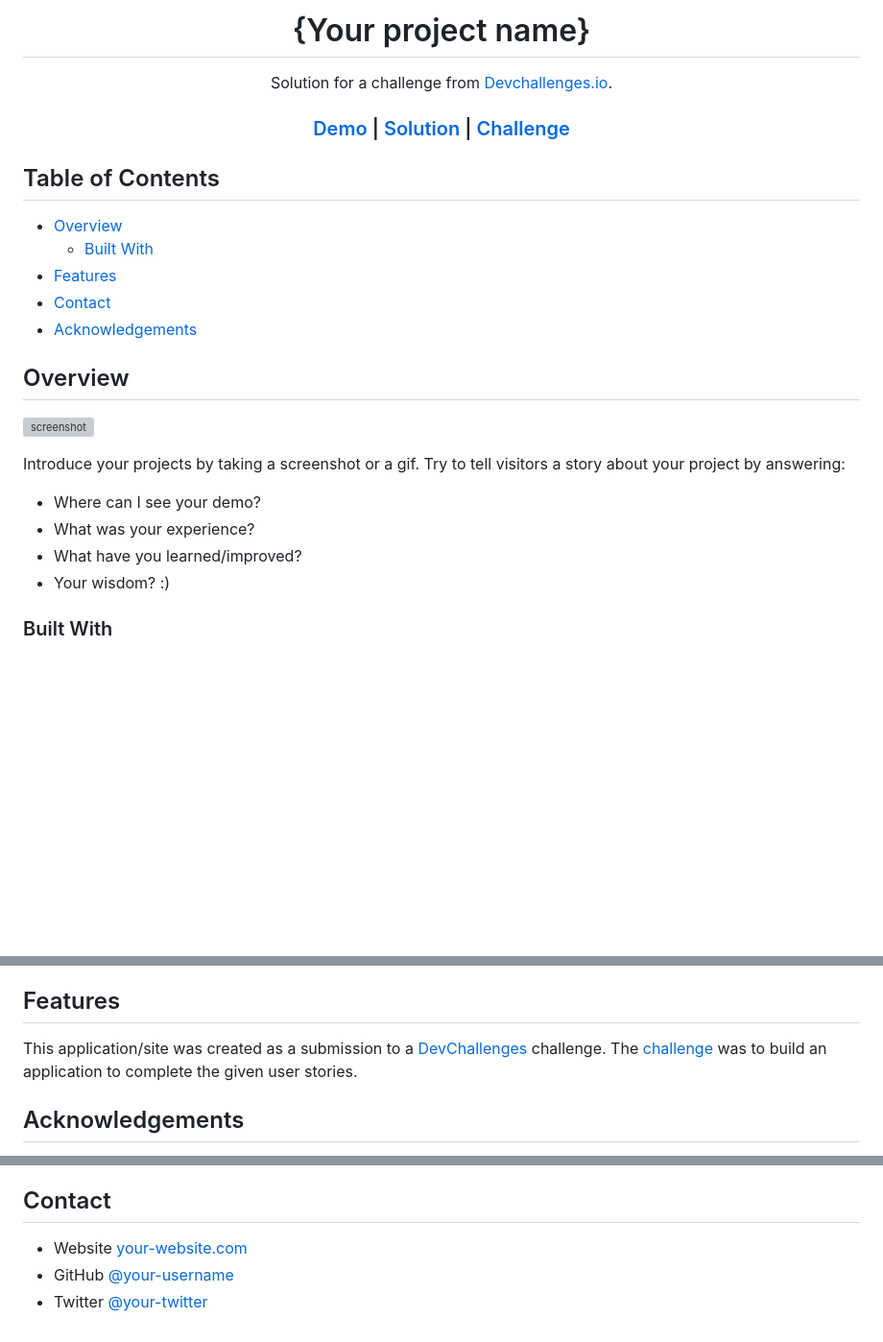
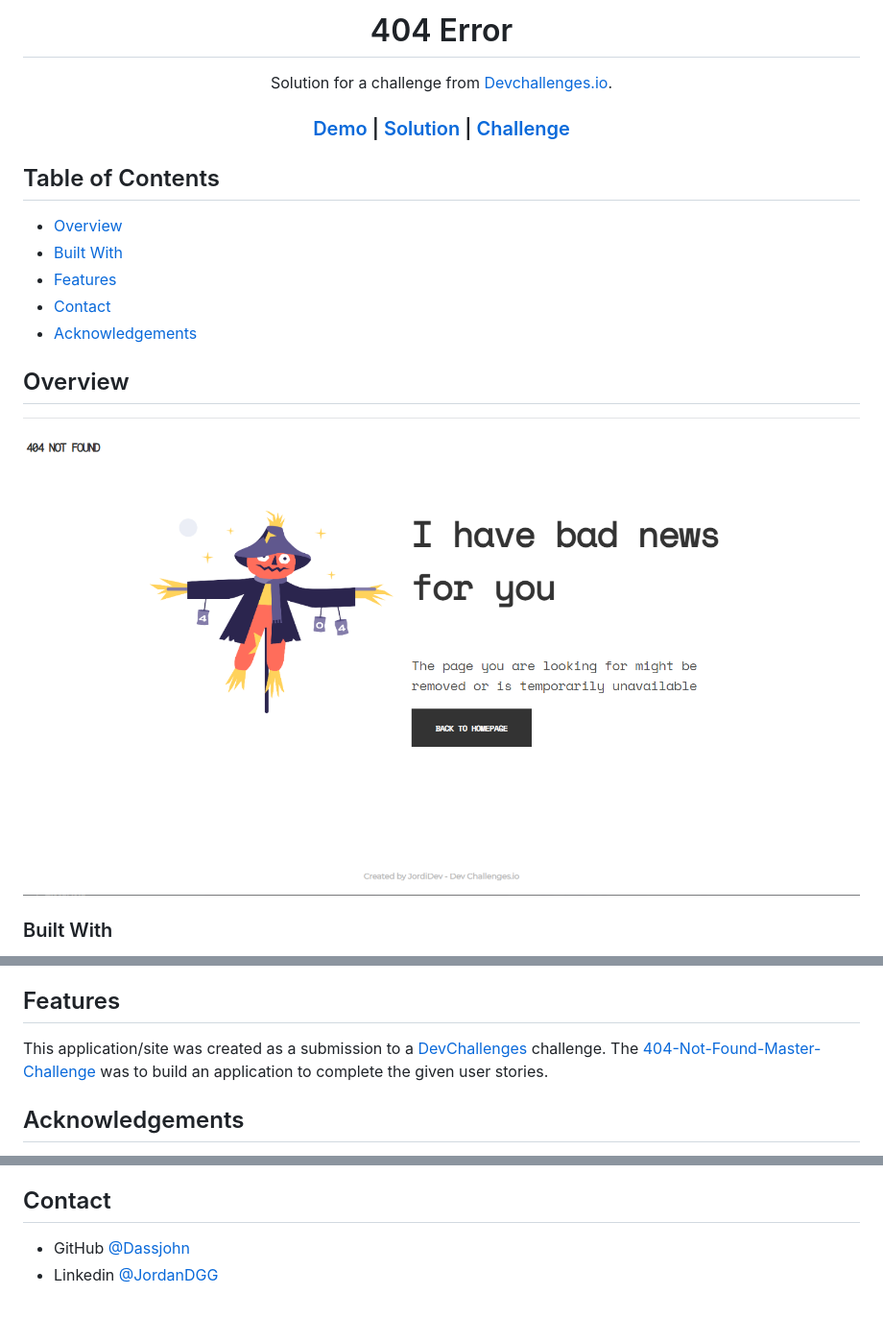
Before and after one commit to Dassjohn/404-not-found-master, a Markdown page: README.md, 3 parts joined by grey strips. Shown: that part at 96% size. Rendered like a GitHub page; pictures changed too: Imgs/404.png (added); blank space fills up the shorter version; grey boxes are pictures that could not be loaded.

```diff
--- a/README.md
+++ b/README.md
@@ -1,6 +1,6 @@
 <!-- Please update value in the {}  -->
 
-<h1 align="center">{Your project name}</h1>
+<h1 align="center">404 Error</h1>
 
 <div align="center">
    Solution for a challenge from  <a href="http://devchallenges.io" target="_blank">Devchallenges.io</a>.
@@ -27,7 +27,7 @@
 ## Table of Contents
 
 - [Overview](#overview)
-  - [Built With](#built-with)
+- [Built With](#built-with)
 - [Features](#features)
 - [Contact](#contact)
 - [Acknowledgements](#acknowledgements)
@@ -36,14 +36,7 @@
 
 ## Overview
 
-![screenshot](https://user-images.githubusercontent.com/16707738/92399059-5716eb00-f132-11ea-8b14-bcacdc8ec97b.png)
-
-Introduce your projects by taking a screenshot or a gif. Try to tell visitors a story about your project by answering:
-
-- Where can I see your demo?
-- What was your experience?
-- What have you learned/improved?
-- Your wisdom? :)
+![screenshot](./Imgs/404.png)
 
 ### Built With
 
@@ -57,8 +50,7 @@ Introduce your projects by taking a screenshot or a gif. Try to tell visitors a
 
 <!-- List the features of your application or follow the template. Don't share the figma file here :) -->
 
-This application/site was created as a submission to a [DevChallenges](https://devchallenges.io/challenges) challenge. The [challenge](https://devchallenges.io/challenges/wBunSb7FPrIepJZAg0sY) was to build an application to complete the given user stories.
-
+This application/site was created as a submission to a [DevChallenges](https://devchallenges.io/challenges) challenge. The [404-Not-Found-Master-Challenge](https://devchallenges.io/challenges/wBunSb7FPrIepJZAg0sY) was to build an application to complete the given user stories.
 
 ## Acknowledgements
 
@@ -70,6 +61,5 @@ This application/site was created as a submission to a [DevChallenges](https://d
 
 ## Contact
 
-- Website [your-website.com](https://{your-web-site-link})
-- GitHub [@your-username](https://{github.com/your-usermame})
-- Twitter [@your-twitter](https://{twitter.com/your-username})
+- GitHub [@Dassjohn](https://github.com/Dassjohn)
+- Linkedin [@JordanDGG](https://www.linkedin.com/in/jordandgg/)
```
Also changed, not shown: other parts of README.md (+5 -6 lines), 2 other files.
